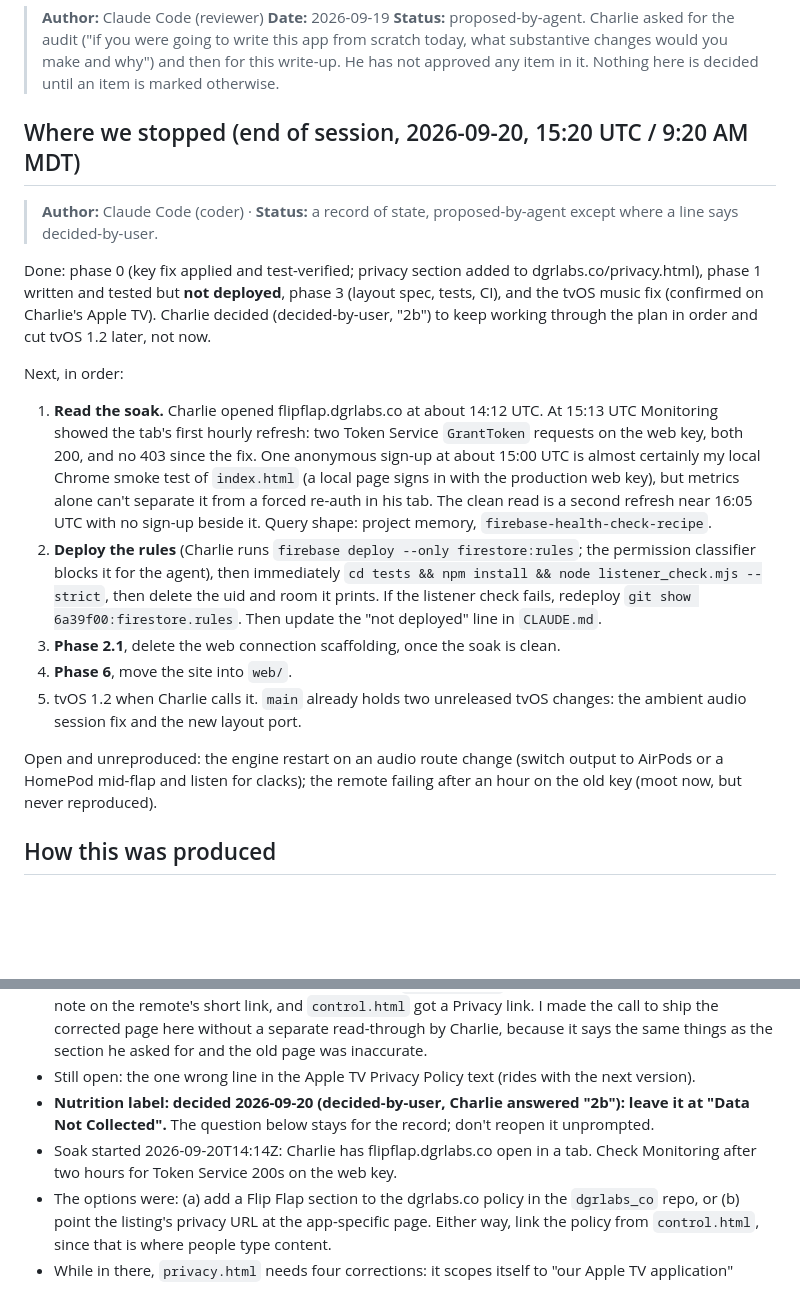
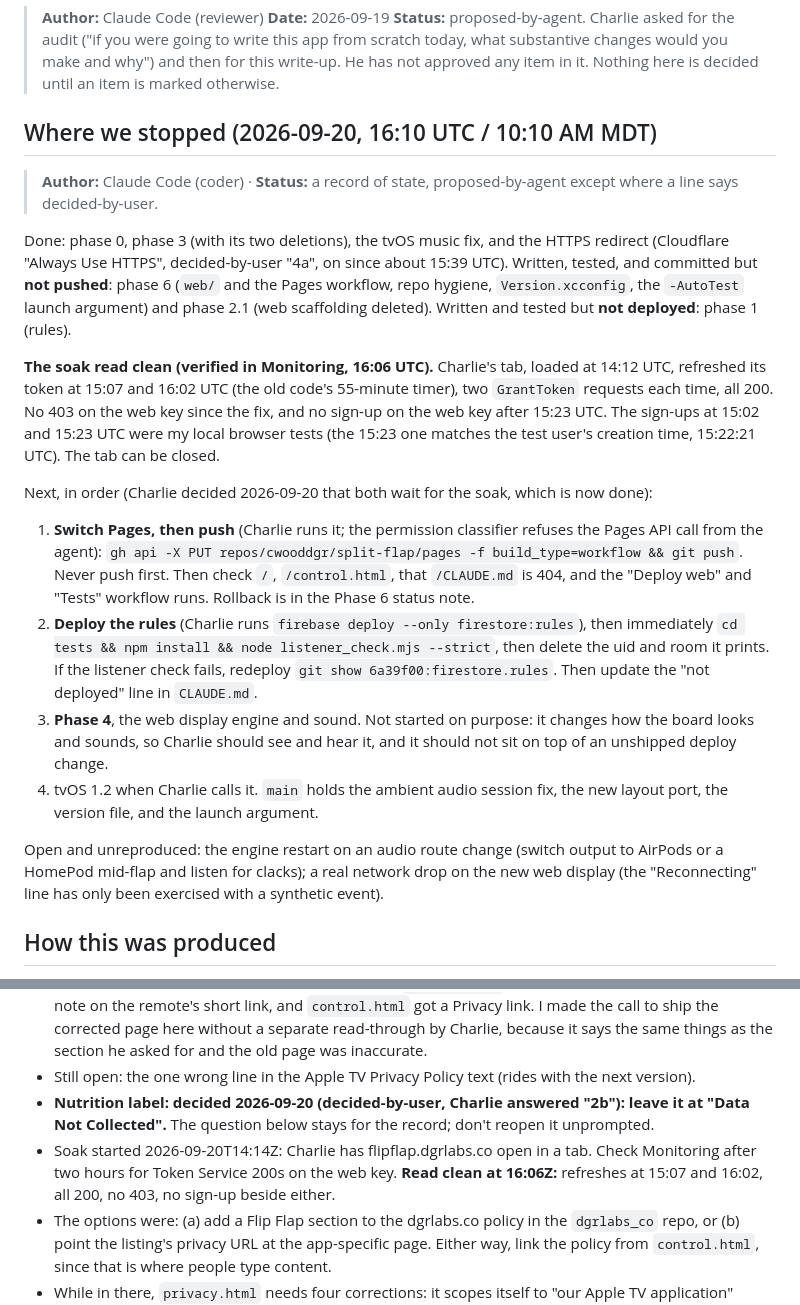
Before and after one commit to cwooddgr/split-flap, a Markdown page: docs/AUDIT_2026-09.md, 2 parts joined by grey strips. Rendered like a GitHub page; blank space fills up the shorter version.

Commit message:
The key-fix soak read clean; record it and what is waiting on Charlie
Co-Authored-By: Claude Fable 5.1 <noreply@anthropic.com>

```diff
--- a/docs/AUDIT_2026-09.md
+++ b/docs/AUDIT_2026-09.md
@@ -4,21 +4,22 @@
 > **Date:** 2026-09-19
 > **Status:** proposed-by-agent. Charlie asked for the audit ("if you were going to write this app from scratch today, what substantive changes would you make and why") and then for this write-up. He has not approved any item in it. Nothing here is decided until an item is marked otherwise.
 
-## Where we stopped (end of session, 2026-09-20, 15:20 UTC / 9:20 AM MDT)
+## Where we stopped (2026-09-20, 16:10 UTC / 10:10 AM MDT)
 
 > **Author:** Claude Code (coder) · **Status:** a record of state, proposed-by-agent except where a line says decided-by-user.
 
-Done: phase 0 (key fix applied and test-verified; privacy section added to dgrlabs.co/privacy.html), phase 1 written and tested but **not deployed**, phase 3 (layout spec, tests, CI), and the tvOS music fix (confirmed on Charlie's Apple TV). Charlie decided (decided-by-user, "2b") to keep working through the plan in order and cut tvOS 1.2 later, not now.
+Done: phase 0, phase 3 (with its two deletions), the tvOS music fix, and the HTTPS redirect (Cloudflare "Always Use HTTPS", decided-by-user "4a", on since about 15:39 UTC). Written, tested, and committed but **not pushed**: phase 6 (`web/` and the Pages workflow, repo hygiene, `Version.xcconfig`, the `-AutoTest` launch argument) and phase 2.1 (web scaffolding deleted). Written and tested but **not deployed**: phase 1 (rules).
 
-Next, in order:
+**The soak read clean (verified in Monitoring, 16:06 UTC).** Charlie's tab, loaded at 14:12 UTC, refreshed its token at 15:07 and 16:02 UTC (the old code's 55-minute timer), two `GrantToken` requests each time, all 200. No 403 on the web key since the fix, and no sign-up on the web key after 15:23 UTC. The sign-ups at 15:02 and 15:23 UTC were my local browser tests (the 15:23 one matches the test user's creation time, 15:22:21 UTC). The tab can be closed.
 
-1. **Read the soak.** Charlie opened flipflap.dgrlabs.co at about 14:12 UTC. At 15:13 UTC Monitoring showed the tab's first hourly refresh: two Token Service `GrantToken` requests on the web key, both 200, and no 403 since the fix. One anonymous sign-up at about 15:00 UTC is almost certainly my local Chrome smoke test of `index.html` (a local page signs in with the production web key), but metrics alone can't separate it from a forced re-auth in his tab. The clean read is a second refresh near 16:05 UTC with no sign-up beside it. Query shape: project memory, `firebase-health-check-recipe`.
-2. **Deploy the rules** (Charlie runs `firebase deploy --only firestore:rules`; the permission classifier blocks it for the agent), then immediately `cd tests && npm install && node listener_check.mjs --strict`, then delete the uid and room it prints. If the listener check fails, redeploy `git show 6a39f00:firestore.rules`. Then update the "not deployed" line in `CLAUDE.md`.
-3. **Phase 2.1**, delete the web connection scaffolding, once the soak is clean.
-4. **Phase 6**, move the site into `web/`.
-5. tvOS 1.2 when Charlie calls it. `main` already holds two unreleased tvOS changes: the ambient audio session fix and the new layout port.
+Next, in order (Charlie decided 2026-09-20 that both wait for the soak, which is now done):
 
-Open and unreproduced: the engine restart on an audio route change (switch output to AirPods or a HomePod mid-flap and listen for clacks); the remote failing after an hour on the old key (moot now, but never reproduced).
+1. **Switch Pages, then push** (Charlie runs it; the permission classifier refuses the Pages API call from the agent): `gh api -X PUT repos/cwooddgr/split-flap/pages -f build_type=workflow && git push`. Never push first. Then check `/`, `/control.html`, that `/CLAUDE.md` is 404, and the "Deploy web" and "Tests" workflow runs. Rollback is in the Phase 6 status note.
+2. **Deploy the rules** (Charlie runs `firebase deploy --only firestore:rules`), then immediately `cd tests && npm install && node listener_check.mjs --strict`, then delete the uid and room it prints. If the listener check fails, redeploy `git show 6a39f00:firestore.rules`. Then update the "not deployed" line in `CLAUDE.md`.
+3. **Phase 4**, the web display engine and sound. Not started on purpose: it changes how the board looks and sounds, so Charlie should see and hear it, and it should not sit on top of an unshipped deploy change.
+4. tvOS 1.2 when Charlie calls it. `main` holds the ambient audio session fix, the new layout port, the version file, and the launch argument.
+
+Open and unreproduced: the engine restart on an audio route change (switch output to AirPods or a HomePod mid-flap and listen for clacks); a real network drop on the new web display (the "Reconnecting" line has only been exercised with a synthetic event).
 
 ## How this was produced
 
@@ -67,7 +68,7 @@ gcloud services api-keys update \
 - **Done 2026-09-20:** `dgrlabs_co` commit `9a63707` adds a "Flip Flap: Messages" section to dgrlabs.co/privacy.html. The same day this repo's `privacy.html` got the four corrections below plus a note on the remote's short link, and `control.html` got a Privacy link. I made the call to ship the corrected page here without a separate read-through by Charlie, because it says the same things as the section he asked for and the old page was inaccurate.
 - Still open: the one wrong line in the Apple TV Privacy Policy text (rides with the next version).
 - **Nutrition label: decided 2026-09-20 (decided-by-user, Charlie answered "2b"): leave it at "Data Not Collected".** The question below stays for the record; don't reopen it unprompted.
-- Soak started 2026-09-20T14:14Z: Charlie has flipflap.dgrlabs.co open in a tab. Check Monitoring after two hours for Token Service 200s on the web key.
+- Soak started 2026-09-20T14:14Z: Charlie has flipflap.dgrlabs.co open in a tab. Check Monitoring after two hours for Token Service 200s on the web key. **Read clean at 16:06Z:** refreshes at 15:07 and 16:02, all 200, no 403, no sign-up beside either.
 - The options were: (a) add a Flip Flap section to the dgrlabs.co policy in the `dgrlabs_co` repo, or (b) point the listing's privacy URL at the app-specific page. Either way, link the policy from `control.html`, since that is where people type content.
 - While in there, `privacy.html` needs four corrections: it scopes itself to "our Apple TV application" though the data enters through the web remote; "only transmitted between your devices" understates that anyone signed in who has the room ID can read and write the room; "after 7 days" is 7 days after the last message, and deletion can lag by about a day; and the contact is a GitHub link, not support@dgrlabs.co.
 - Open question for Charlie: the nutrition label says "Data Not Collected". Firebase's own disclosure page says Firebase Authentication "generates and stores identifiers for user authentication purposes". The cautious answer is Identifiers, User ID, not linked, App Functionality, with a matching `NSPrivacyCollectedDataTypes` entry in `PrivacyInfo.xcprivacy`. Changing the label is an App Store Connect edit; the manifest change rides with the next tvOS build.
```
Also changed, not shown: CLAUDE.md (+1 -1 lines).
